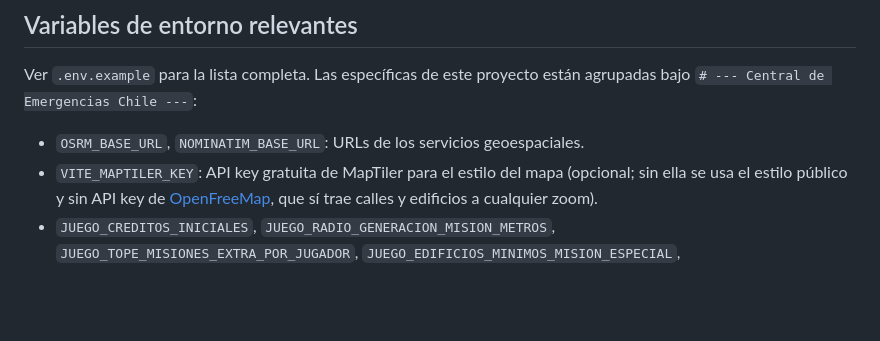
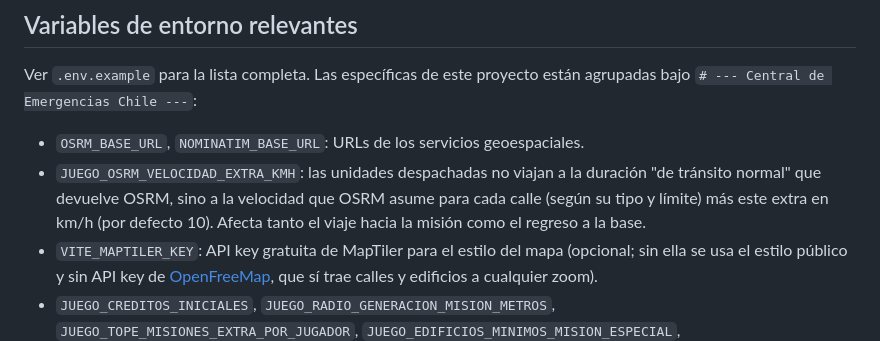
Before and after one commit to cmonttf/911-Emergencias, a Markdown page: README.md, the part around the change. Drawn GitHub-style; blank space fills up the shorter version.

Commit message:
docs: documenta JUEGO_OSRM_VELOCIDAD_EXTRA_KMH en el README
Co-Authored-By: Claude Sonnet 5 <noreply@anthropic.com>

```diff
--- a/README.md
+++ b/README.md
@@ -187,6 +187,11 @@ Ver `.env.example` para la lista completa. Las específicas de este proyecto
 están agrupadas bajo `# --- Central de Emergencias Chile ---`:
 
 - `OSRM_BASE_URL`, `NOMINATIM_BASE_URL`: URLs de los servicios geoespaciales.
+- `JUEGO_OSRM_VELOCIDAD_EXTRA_KMH`: las unidades despachadas no viajan a la
+  duración "de tránsito normal" que devuelve OSRM, sino a la velocidad que
+  OSRM asume para cada calle (según su tipo y límite) más este extra en
+  km/h (por defecto 10). Afecta tanto el viaje hacia la misión como el
+  regreso a la base.
 - `VITE_MAPTILER_KEY`: API key gratuita de MapTiler para el estilo del mapa
   (opcional; sin ella se usa el estilo público y sin API key de
   [OpenFreeMap](https://openfreemap.org/), que sí trae calles y edificios a
```
